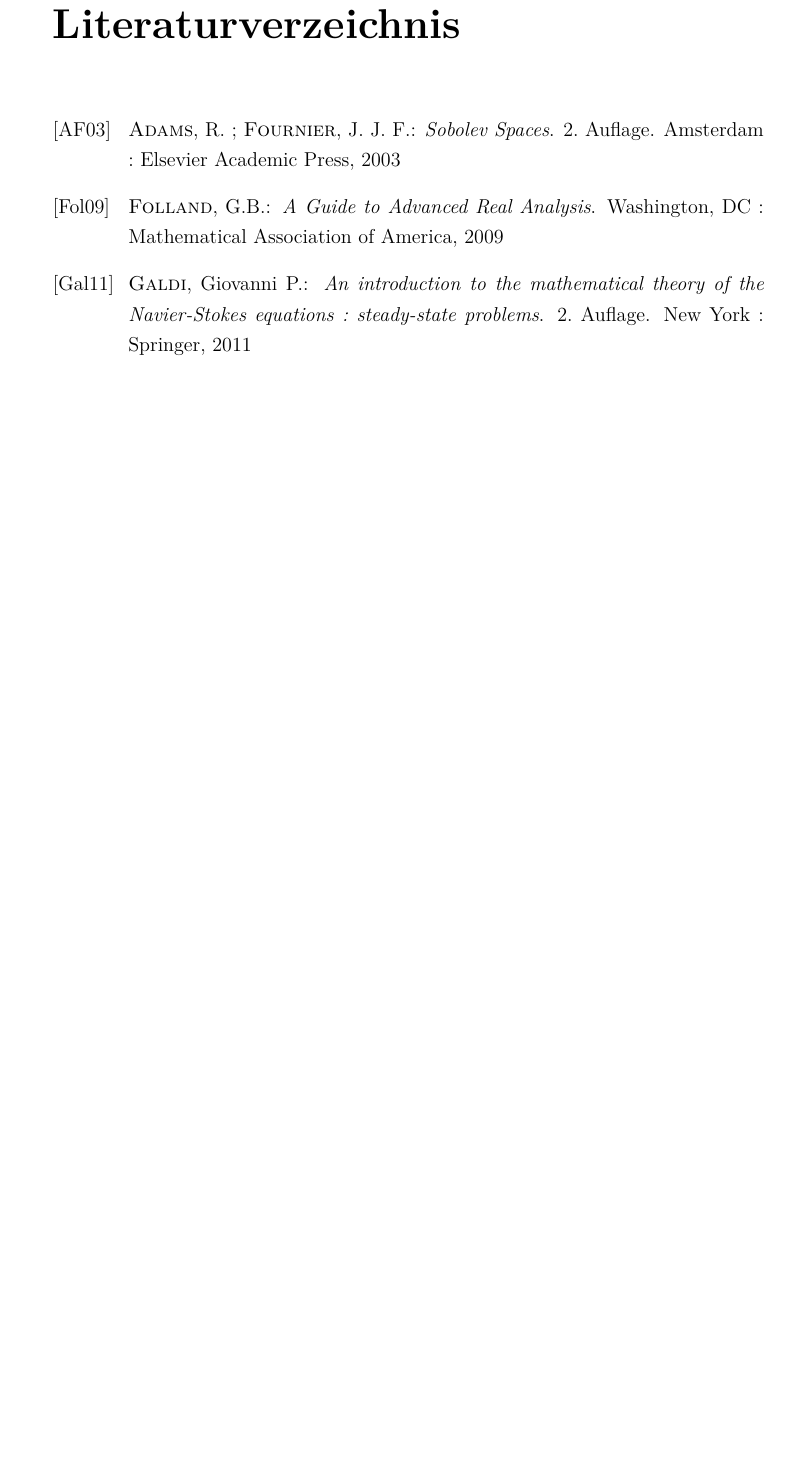
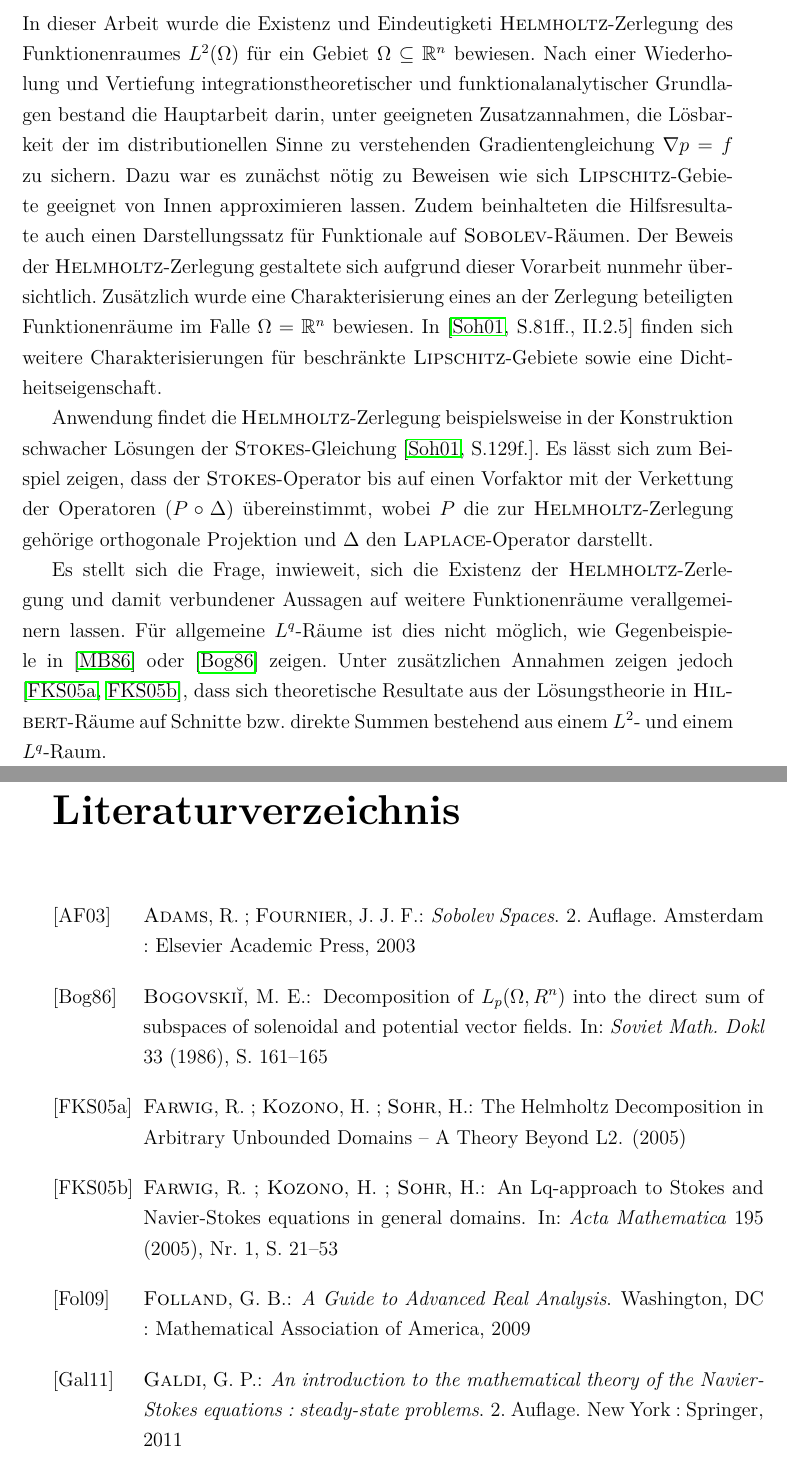
Before and after one commit to eltenedor/bachelorthesis_fabian_gabel, a LaTeX thesis (bachelorthesis_fabian_gabel.tex, which reads bachelorthesis_fabian_gabel.bib, zusammenfassung.tex): part of page 37 of 39 before the commit and two parts of pages 36 and 37 of 39 after it, the two joined at a grey line, cut at the place of the change, the shorter picture padded with empty space. The pictures show the PDF file bachelorthesis_fabian_gabel.pdf that the author committed with the source.

Commit message:
Fazit geschrieben

```diff
--- a/bachelorthesis_fabian_gabel.bib
+++ b/bachelorthesis_fabian_gabel.bib
@@ -202,7 +202,7 @@ pages="191--196",
 
 @book{galdi2011navier,
   address = {New York},
-  author = {Galdi, Giovanni P.},
+  author = {Galdi, G. P.},
   edition = {2. Auflage},
   publisher = {Springer},
   title = {An introduction to the mathematical theory of the Navier-Stokes equations : steady-state problems},
@@ -211,8 +211,13 @@ pages="191--196",
 
 @book{folland2009ra,
   title={A Guide to Advanced Real Analysis},
-  author={Folland, G.B.},
+  author={Folland, G. B.},
   year={2009},
   publisher={Mathematical Association of America},
   address = {Washington, DC}
 }
+
+@article{farwig05thehelmholtz,
+    author = "Farwig, R. and Kozono, H. and Sohr, H.",
+    title = {The Helmholtz Decomposition in Arbitrary Unbounded Domains – A Theory Beyond L2},
+    year = {2005}
@@ -218,0 +229,2 @@ pages="191--196",
+year = "2005",
+volume = "195",
@@ -218,0 +249,7 @@ pages="191--196",
+  title={Decomposition of $L_p(\Omega, R^n)$ into the direct sum of subspaces of solenoidal and potential vector fields},
+  author={Bogovski\u{i}, M. E.},
+  journal={Soviet Math. Dokl},
+  volume={33},
+  pages={161--165},
+  year={1986}
+}
--- a/zusammenfassung.tex
+++ b/zusammenfassung.tex
@@ -1 +1,16 @@
 \chapter{Zusammenfassung und Ausblick}
+
+In dieser Arbeit wurde die Existenz und Eindeutigketi \helmholtz\hyp{}Zerlegung des Funktionenraumes $L^2(\Omega)$ für ein Gebiet $\Omega \subseteq \R^n$ bewiesen.
+Nach einer Wiederholung und Vertiefung integrationstheoretischer und funktionalanalytischer Grundlagen bestand die Hauptarbeit darin, unter geeigneten Zusatzannahmen, die Lösbarkeit der im distributionellen Sinne zu verstehenden Gradientengleichung $\nabla p = f$ zu sichern.
+Dazu war es zunächst nötig zu Beweisen wie sich \lipschitz\hyp{}Gebiete geeignet von Innen approximieren lassen.
+Zudem beinhalteten die Hilfsresultate auch einen Darstellungssatz für Funktionale auf \sobolev\hyp{}Räumen.
+Der Beweis der \helmholtz\hyp{}Zerlegung gestaltete sich aufgrund dieser Vorarbeit nunmehr übersichtlich.
+Zusätzlich wurde eine Charakterisierung eines an der Zerlegung beteiligten Funktionenräume im Falle $\Omega = \R^n$ bewiesen.
+In \cite[S.81ff., II.2.5]{sohr2001navier} finden sich weitere Charakterisierungen für beschränkte \lipschitz\hyp{}Gebiete sowie eine Dichtheitseigenschaft.
+
+Anwendung findet die \helmholtz\hyp{}Zerlegung beispielsweise in der Konstruktion schwacher Lösungen der \stokes\hyp{}Gleichung \cite[S.129f.]{sohr2001navier}.
+Es lässt sich zum Beispiel zeigen, dass der \stokes\hyp{}Operator bis auf einen Vorfaktor mit der Verkettung der Operatoren $(P \circ \Delta)$ übereinstimmt, wobei $P$ die zur \helmholtz\hyp{}Zerlegung gehörige orthogonale Projektion und $\Delta$ den \laplace\hyp{}Operator darstellt.
+
+Es stellt sich die Frage, inwieweit, sich die Existenz der \helmholtz\hyp{}Zerlegung und damit verbundener Aussagen auf weitere Funktionenräume verallgemeinern lassen.
+Für allgemeine $L^q$\hyp{}Räume ist dies nicht möglich, wie Gegenbeispiele in \cite{maslennikova1986elliptic} oder \cite{bogovski1986decomposition} zeigen.
+Unter zusätzlichen Annahmen zeigen jedoch \cite{farwig05thehelmholtz,farwig05anLq}, dass sich theoretische Resultate aus der Lösungstheorie in \hilbert\hyp{}Räume auf Schnitte bzw. direkte Summen bestehend aus einem $L^2$- und einem $L^q$\hyp{}Raum.
```
Also changed, not shown: befehle.tex (+1 -0 lines), grundlagen.tex (+3 -3 lines), helmholtz.tex (+3 -3 lines), loesungen.tex (+6 -1 lines), bachelorthesis_fabian_gabel.pdf, bachelorthesis_fabian_gabel.bib (25 more changed lines).
